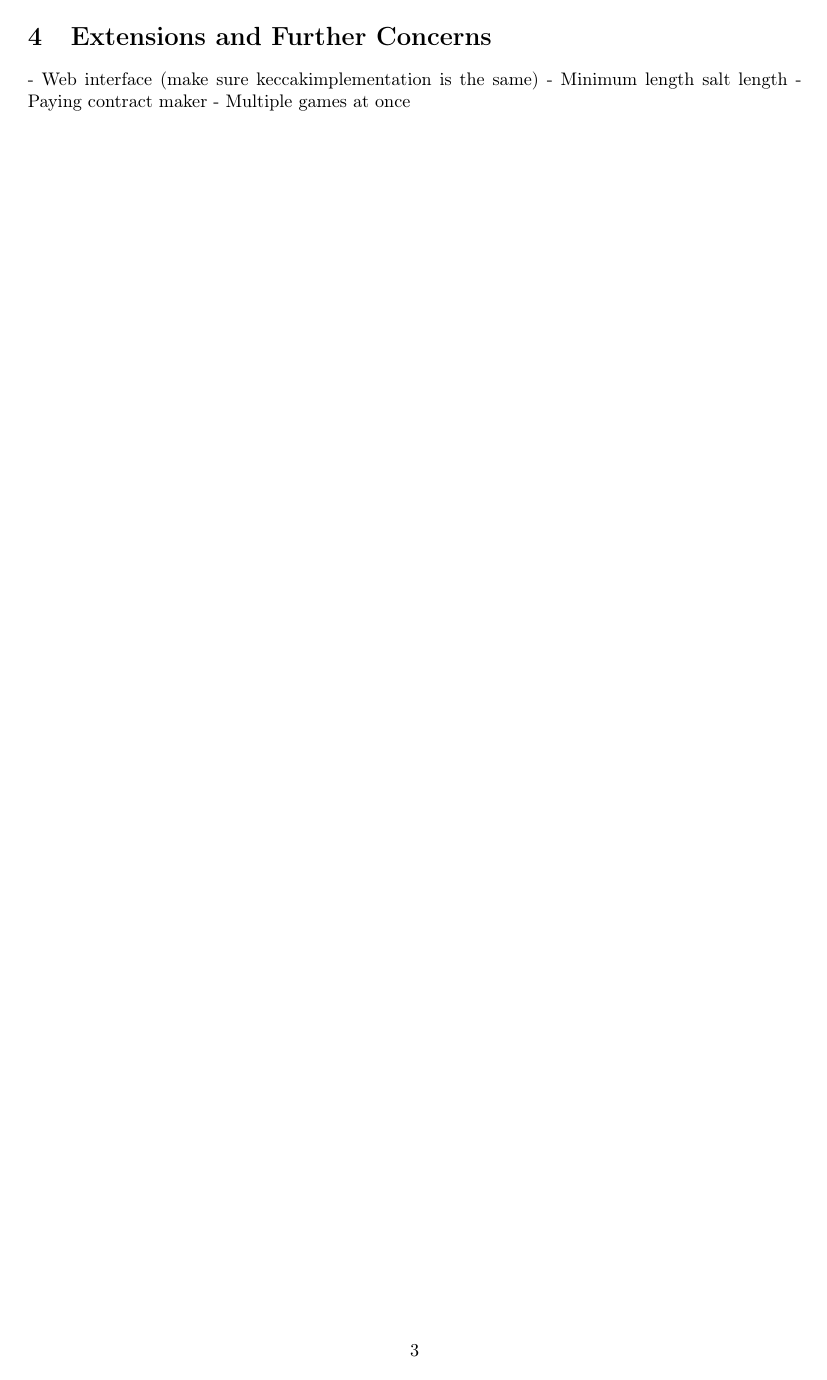
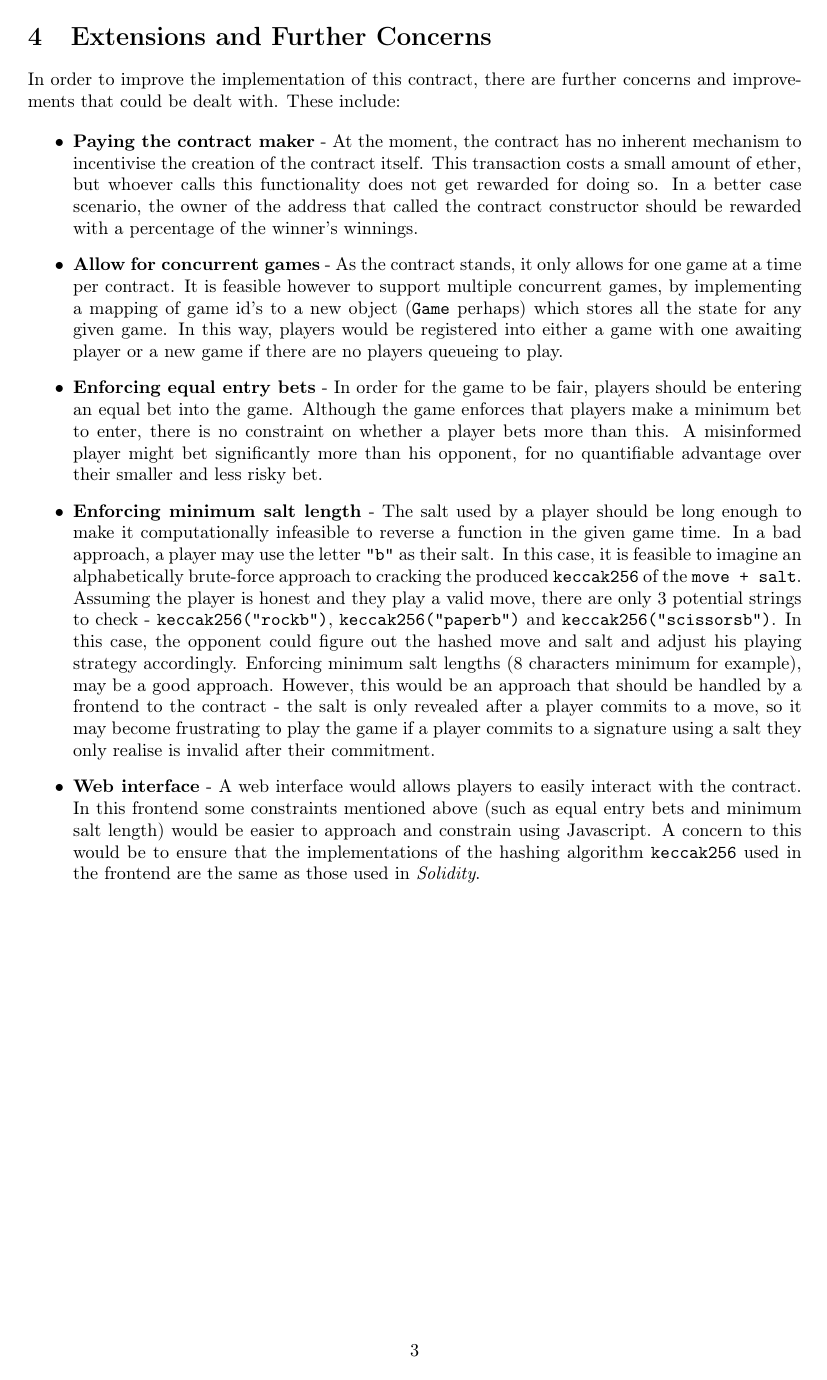
Before and after one commit to AbraaoMota/solidity_rps, a LaTeX document (report.tex): page 3 of 3. Compiled offline with pdfLaTeX.

Commit message:
Finish extension part in report

```diff
--- a/report.tex
+++ b/report.tex
@@ -88,23 +88,21 @@ From this low-level analysis, we can see that the worst-case scenario for both s
 
 \section{Extensions and Further Concerns}
-	- Web interface (make sure keccakimplementation is the same)
-	- Minimum length salt length
-	- Paying contract maker
-	- Multiple games at once
+
+In order to improve the implementation of this contract, there are further concerns and improvements that could be dealt with. These include:
+
+\begin{itemize}
+
+	\item \textbf{Paying the contract maker} - At the moment, the contract has no inherent mechanism to incentivise the creation of the contract itself. This transaction costs a small amount of ether, but whoever calls this functionality does not get rewarded for doing so. In a better case scenario, the owner of the address that called the contract constructor should be rewarded with a percentage of the winner's winnings.
+
+	\item \textbf{Allow for concurrent games} - As the contract stands, it only allows for one game at a time per contract. It is feasible however to support multiple concurrent games, by implementing a mapping of game id's to a new object (\texttt{Game} perhaps) which stores all the state for any given game. In this way, players would be registered into either a game with one awaiting player or a new game if there are no players queueing to play.
+
+	\item \textbf{Enforcing equal entry bets} - In order for the game to be fair, players should be entering an equal bet into the game. Although the game enforces that players make a minimum bet to enter, there is no constraint on whether a player bets more than this. A misinformed player might bet significantly more than his opponent, for no quantifiable advantage over their smaller and less risky bet.
+
+	\item \textbf{Enforcing minimum salt length} - The salt used by a player should be long enough to make it computationally infeasible to reverse a function in the given game time. In a bad approach, a player may use the letter \texttt{"b"} as their salt. In this case, it is feasible to imagine an alphabetically brute-force approach to cracking the produced \texttt{keccak256} of the \texttt{move + salt}. Assuming the player is honest and they play a valid move, there are only 3 potential strings to check - \texttt{keccak256("rockb")}, \texttt{keccak256("paperb")} and \texttt{keccak256("scissorsb")}. In this case, the opponent could figure out the hashed move and salt and adjust his playing strategy accordingly. Enforcing minimum salt lengths (8 characters minimum for example), may be a good approach. However, this would be an approach that should be handled by a frontend to the contract - the salt is only revealed after a player commits to a move, so it may become frustrating to play the game if a player commits to a signature using a salt they only realise is invalid after their commitment.
+
+	\item \textbf{Web interface} - A web interface would allows players to easily interact with the contract. In this frontend some constraints mentioned above (such as equal entry bets and minimum salt length) would be easier to approach and constrain using Javascript. A concern to this would be to ensure that the implementations of the hashing algorithm \texttt{keccak256} used in the frontend are the same as those used in \textit{Solidity}.
+
+\end{itemize}
 
 
-%\tableofcontents
-
-
-
-%\input{introduction/introduction.tex}
-%\input{background/background.tex}
-
-%\input{evaluation/evaluation.tex}
-%\input{plan/plan.tex}
-
-
-%\bibliographystyle{plain}
-%\bibliography{bibs/sample}
-
 \end{document}
```
Also changed, not shown: report.pdf, report.tex (6 more changed lines).
